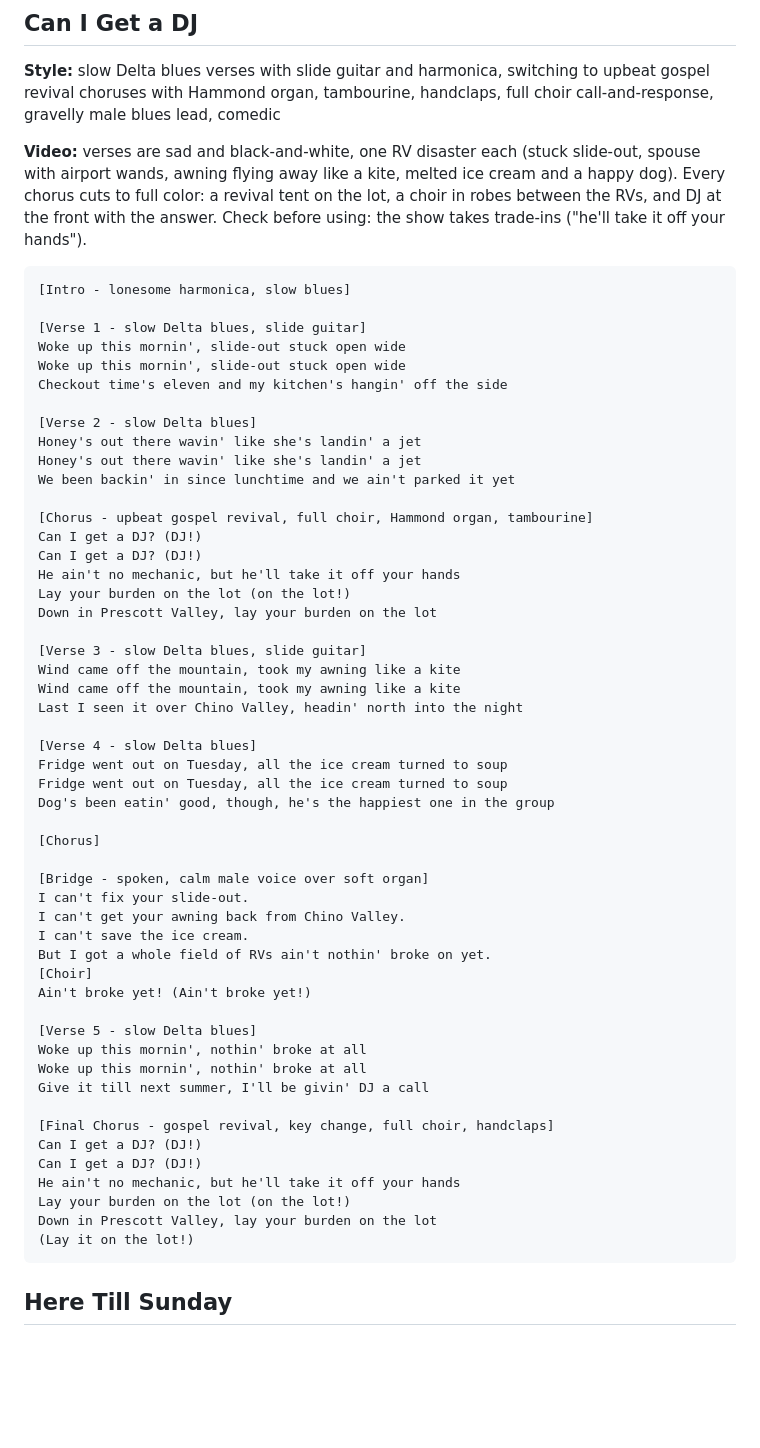
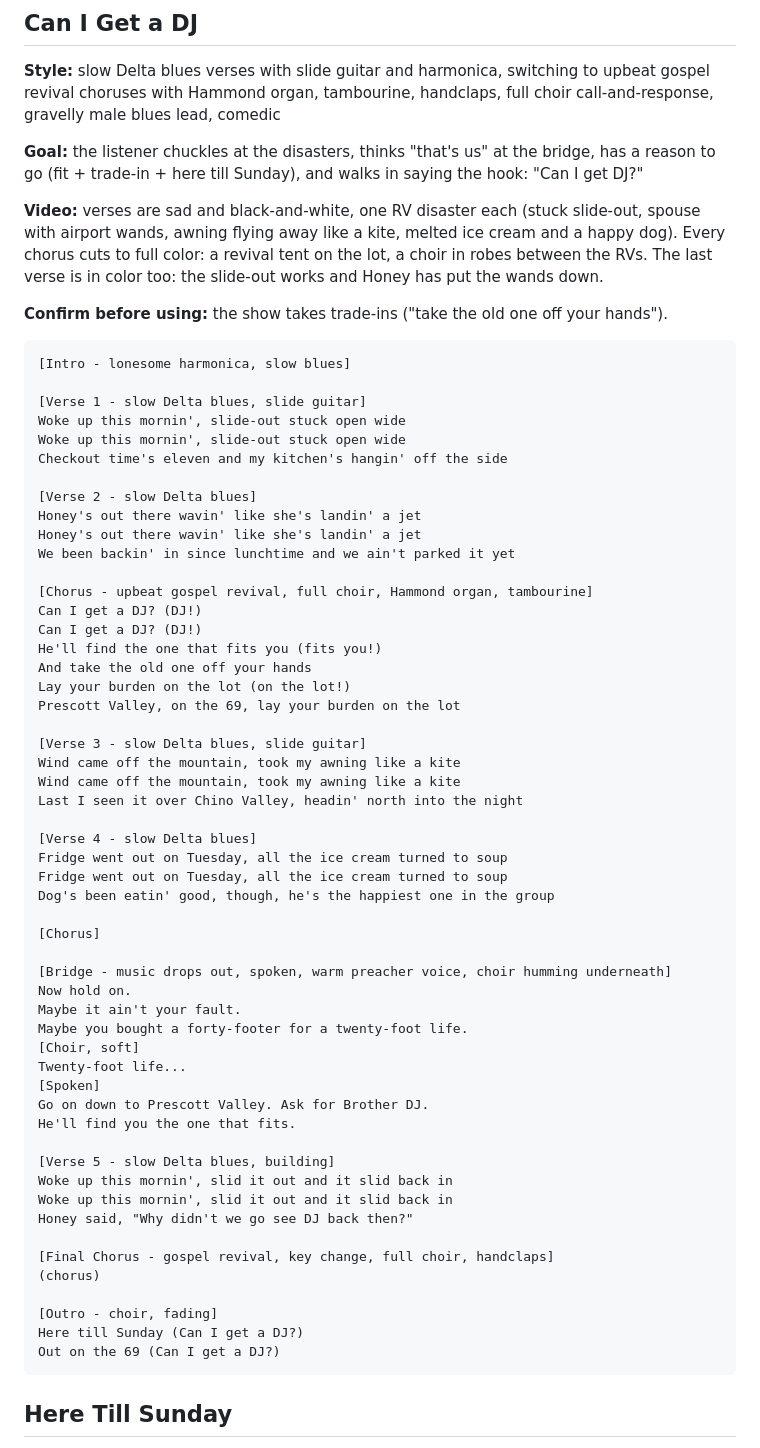
Before and after one commit to Phazzie/PrescottRVShow, a Markdown page: songs/README.md, the part around the change. Rendered like a GitHub page; blank space fills up the shorter version.

Commit message:
Rewrite Can I Get a DJ to send listeners in
Drop the "he ain't no mechanic" and "it'll break next summer" lines.
Chorus now gives the reason to go (fit + trade-in), bridge adds the
"forty-footer for a twenty-foot life" turn, last verse resolves with
Honey asking why they didn't see DJ sooner.

Co-Authored-By: Claude Opus 5.5 <noreply@anthropic.com>
Claude-Session: https://claude.ai/code/session_01RomG7KVrVxEHG94TMfjuAF

````diff
--- a/songs/README.md
+++ b/songs/README.md
@@ -47,7 +47,11 @@ He'll pretend he believes you anyway
 
 **Style:** slow Delta blues verses with slide guitar and harmonica, switching to upbeat gospel revival choruses with Hammond organ, tambourine, handclaps, full choir call-and-response, gravelly male blues lead, comedic
 
-**Video:** verses are sad and black-and-white, one RV disaster each (stuck slide-out, spouse with airport wands, awning flying away like a kite, melted ice cream and a happy dog). Every chorus cuts to full color: a revival tent on the lot, a choir in robes between the RVs, and DJ at the front with the answer. Check before using: the show takes trade-ins ("he'll take it off your hands").
+**Goal:** the listener chuckles at the disasters, thinks "that's us" at the bridge, has a reason to go (fit + trade-in + here till Sunday), and walks in saying the hook: "Can I get DJ?"
+
+**Video:** verses are sad and black-and-white, one RV disaster each (stuck slide-out, spouse with airport wands, awning flying away like a kite, melted ice cream and a happy dog). Every chorus cuts to full color: a revival tent on the lot, a choir in robes between the RVs. The last verse is in color too: the slide-out works and Honey has put the wands down.
+
+**Confirm before using:** the show takes trade-ins ("take the old one off your hands").
 
 ```
 [Intro - lonesome harmonica, slow blues]
@@ -65,9 +69,10 @@ We been backin' in since lunchtime and we ain't parked it yet
 [Chorus - upbeat gospel revival, full choir, Hammond organ, tambourine]
 Can I get a DJ? (DJ!)
 Can I get a DJ? (DJ!)
-He ain't no mechanic, but he'll take it off your hands
+He'll find the one that fits you (fits you!)
+And take the old one off your hands
 Lay your burden on the lot (on the lot!)
-Down in Prescott Valley, lay your burden on the lot
+Prescott Valley, on the 69, lay your burden on the lot
 
 [Verse 3 - slow Delta blues, slide guitar]
 Wind came off the mountain, took my awning like a kite
@@ -81,26 +86,27 @@ Dog's been eatin' good, though, he's the happiest one in the group
 
 [Chorus]
 
-[Bridge - spoken, calm male voice over soft organ]
-I can't fix your slide-out.
-I can't get your awning back from Chino Valley.
-I can't save the ice cream.
-But I got a whole field of RVs ain't nothin' broke on yet.
-[Choir]
-Ain't broke yet! (Ain't broke yet!)
+[Bridge - music drops out, spoken, warm preacher voice, choir humming underneath]
+Now hold on.
+Maybe it ain't your fault.
+Maybe you bought a forty-footer for a twenty-foot life.
+[Choir, soft]
+Twenty-foot life...
+[Spoken]
+Go on down to Prescott Valley. Ask for Brother DJ.
+He'll find you the one that fits.
 
-[Verse 5 - slow Delta blues]
-Woke up this mornin', nothin' broke at all
-Woke up this mornin', nothin' broke at all
-Give it till next summer, I'll be givin' DJ a call
+[Verse 5 - slow Delta blues, building]
+Woke up this mornin', slid it out and it slid back in
+Woke up this mornin', slid it out and it slid back in
+Honey said, "Why didn't we go see DJ back then?"
 
 [Final Chorus - gospel revival, key change, full choir, handclaps]
-Can I get a DJ? (DJ!)
-Can I get a DJ? (DJ!)
-He ain't no mechanic, but he'll take it off your hands
-Lay your burden on the lot (on the lot!)
-Down in Prescott Valley, lay your burden on the lot
-(Lay it on the lot!)
+(chorus)
+
+[Outro - choir, fading]
+Here till Sunday (Can I get a DJ?)
+Out on the 69 (Can I get a DJ?)
 ```
 
 ## Here Till Sunday
````
